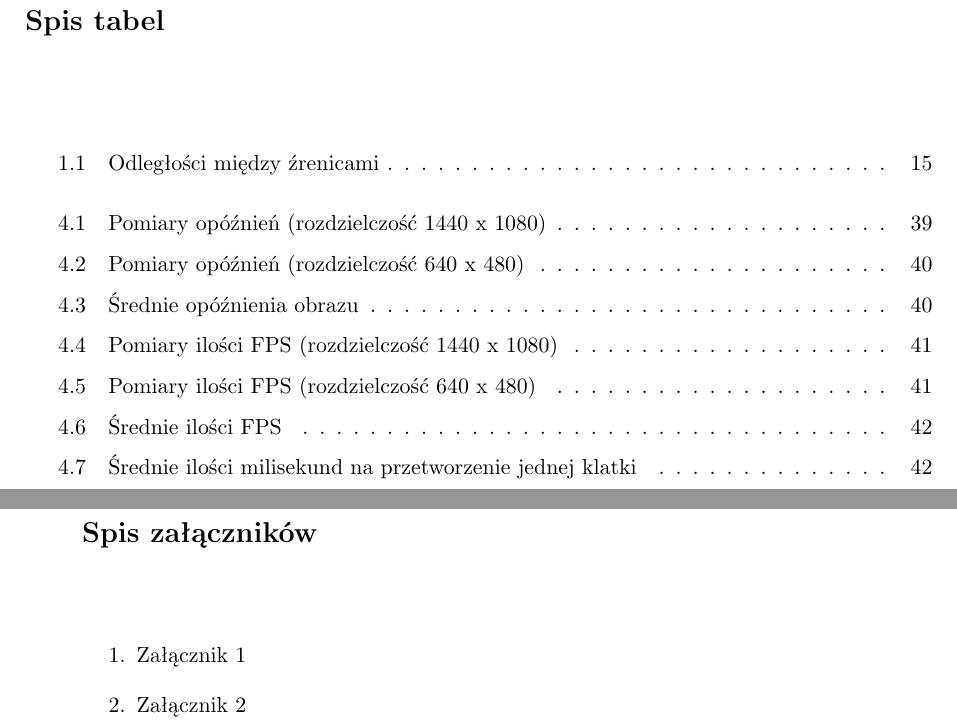
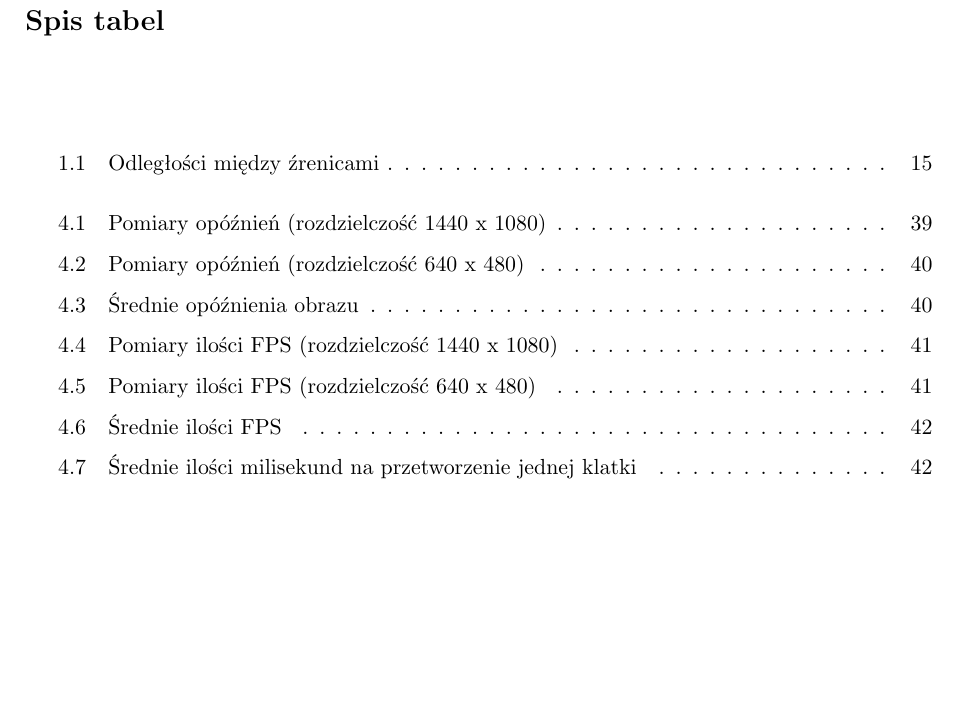
Before and after one commit to dawidlazuk/OculusAR, a LaTeX thesis (Docs/latex/Inzynierka_szablon.tex): two parts of pages 55 and 56 of 57 before the commit and part of page 55 of 55 after it, the two joined at a grey line, cut so that both start at the same text, the shorter picture padded with empty space. Compiled offline with pdfLaTeX.

Commit message:
Poprawki inż

```diff
--- a/Docs/latex/Inzynierka_szablon.tex
+++ b/Docs/latex/Inzynierka_szablon.tex
@@ -1138,17 +1138,17 @@ $\widetilde{}$ & tylda
 
 % 10. Spis załączników - jak nie ma załączników, to zakomentować lub usunąć
 
-\chapter*{Spis załączników}
-\begin{enumerate}[itemsep = 0pt]
-\item Załącznik 1
-\item Załącznik 2
-\end{enumerate}
-\thispagestyle{empty}
+%\chapter*{Spis załączników}
+%\begin{enumerate}[itemsep = 0pt]
+%\item Załącznik 1
+%\item Załącznik 2
+%\end{enumerate}
+%\thispagestyle{empty}
 
 % --------------------- 11. Załączniki ---------------------
 % to jest po to, żeby było wiadomo, że załączniki znajdują się na końcu pracy
 
-\newpage
-\pagestyle{empty}
-Załącznik 1, załącznik 2
+%\newpage
+%\pagestyle{empty}
+%Załącznik 1, załącznik 2
 \end{document}
```
Also changed, not shown: Docs/latex/Inzynierka_szablon.tex (2 more changed lines).
